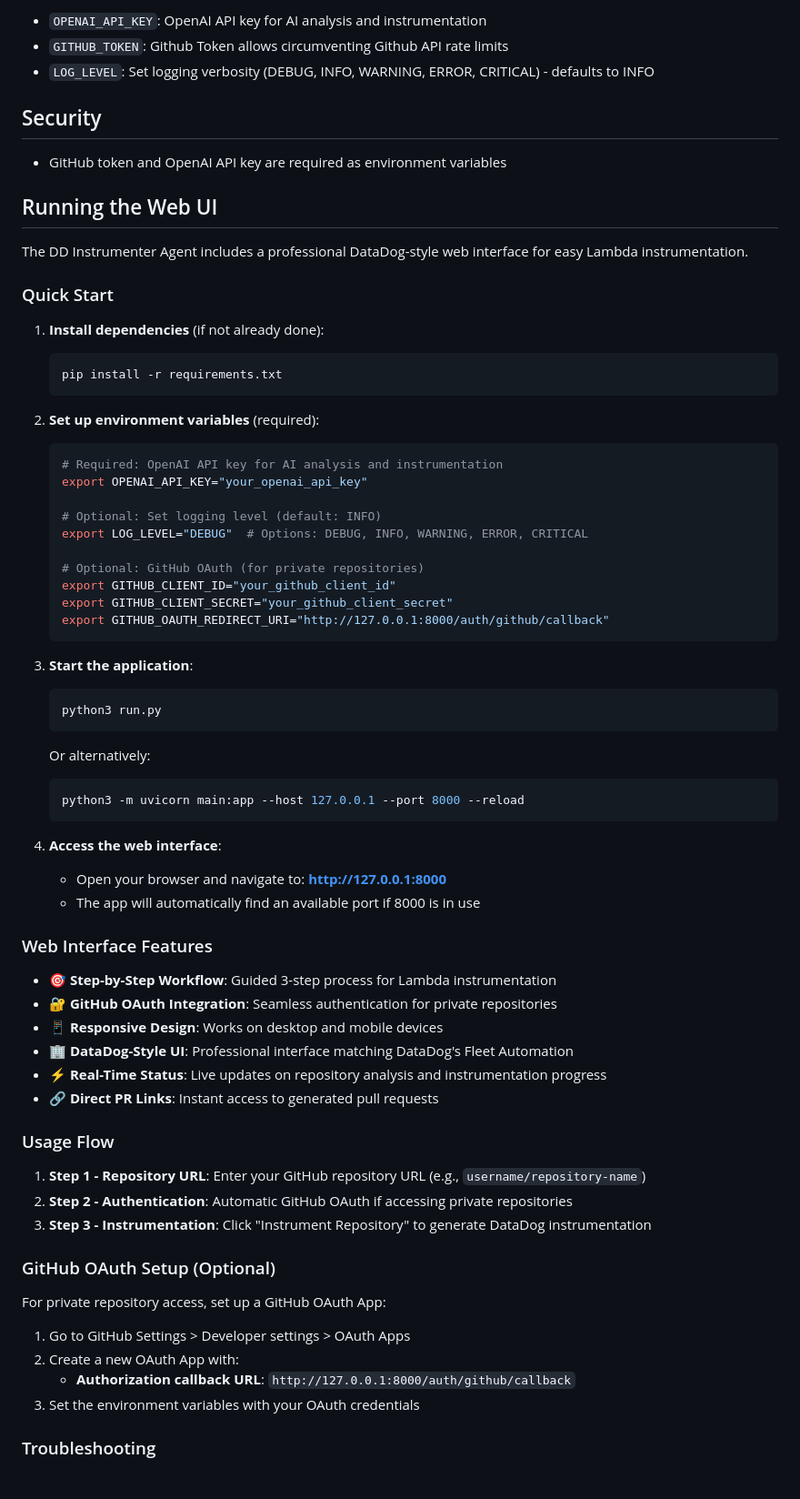
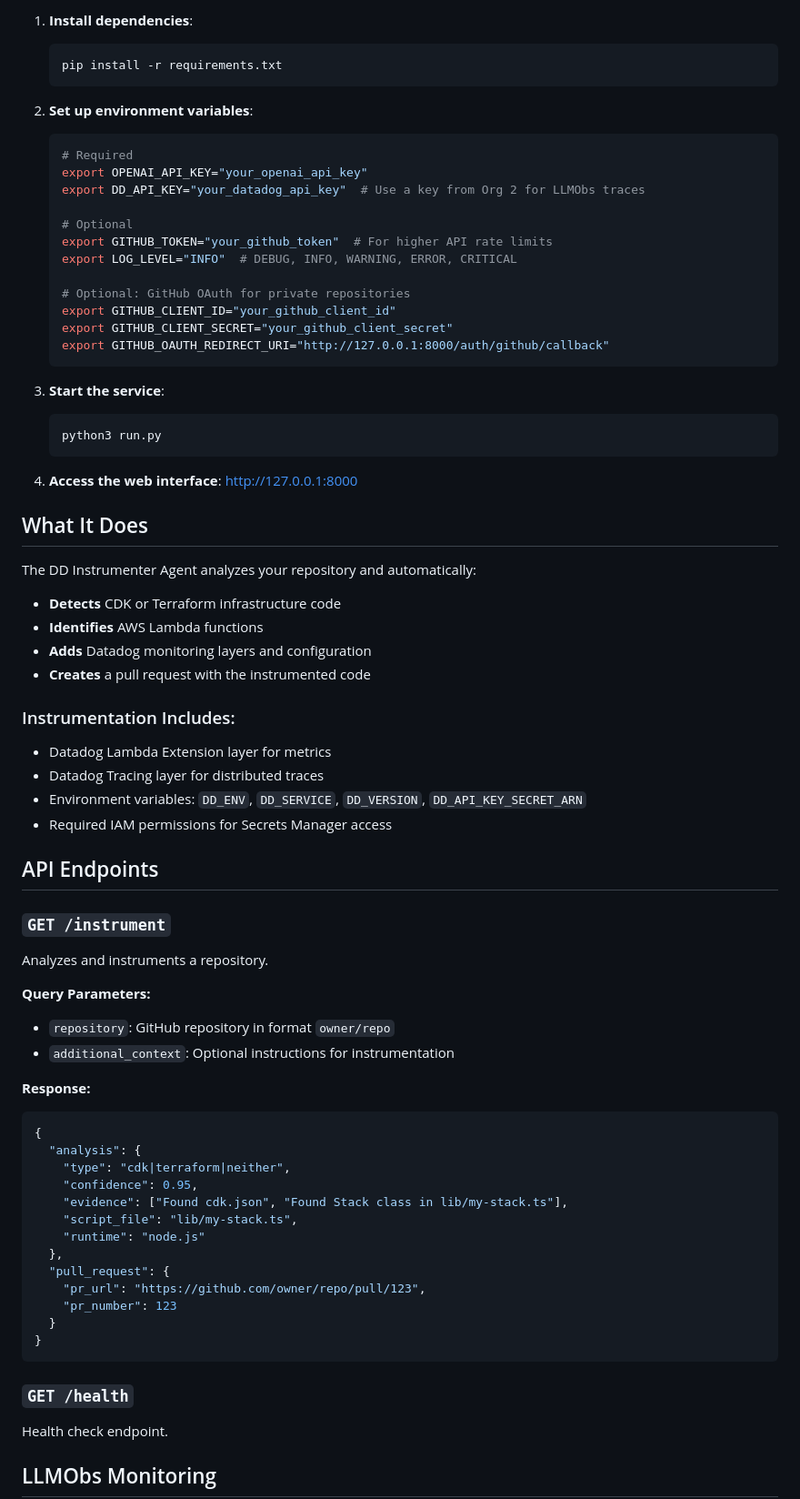
Before and after one commit to nevilgeorge/dd-instrumenter-agent, a Markdown page: README.md, the part around one of its changes. Shown at 91% size. Drawn GitHub-style.

````diff
--- a/README.md
+++ b/README.md
@@ -87,77 +7,74 @@ The service uses:
-- `OPENAI_API_KEY`: OpenAI API key for AI analysis and instrumentation
-- `GITHUB_TOKEN`: Github Token allows circumventing Github API rate limits
-- `LOG_LEVEL`: Set logging verbosity (DEBUG, INFO, WARNING, ERROR, CRITICAL) - defaults to INFO
-
-## Security
-
-- GitHub token and OpenAI API key are required as environment variables
-
-## Running the Web UI
-
-The DD Instrumenter Agent includes a professional DataDog-style web interface for easy Lambda instrumentation.
-
-### Quick Start
-
-1. **Install dependencies** (if not already done):
-
+1. **Install dependencies**:
    ```bash
    pip install -r requirements.txt
    ```
 
-2. **Set up environment variables** (required):
+2. **Set up environment variables**:
+   ```bash
+   # Required
+   export OPENAI_API_KEY="your_openai_api_key"
+   export DD_API_KEY="your_datadog_api_key"  # Use a key from Org 2 for LLMObs traces
 
-   ```bash
-   # Required: OpenAI API key for AI analysis and instrumentation
-   export OPENAI_API_KEY="your_openai_api_key"
+   # Optional
+   export GITHUB_TOKEN="your_github_token"  # For higher API rate limits
+   export LOG_LEVEL="INFO"  # DEBUG, INFO, WARNING, ERROR, CRITICAL
 
-   # Optional: Set logging level (default: INFO)
-   export LOG_LEVEL="DEBUG"  # Options: DEBUG, INFO, WARNING, ERROR, CRITICAL
-
-   # Optional: GitHub OAuth (for private repositories)
+   # Optional: GitHub OAuth for private repositories
    export GITHUB_CLIENT_ID="your_github_client_id"
    export GITHUB_CLIENT_SECRET="your_github_client_secret"
    export GITHUB_OAUTH_REDIRECT_URI="http://127.0.0.1:8000/auth/github/callback"
    ```
 
-3. **Start the application**:
-
+3. **Start the service**:
    ```bash
    python3 run.py
    ```
 
-   Or alternatively:
+4. **Access the web interface**: http://127.0.0.1:8000
 
-   ```bash
-   python3 -m uvicorn main:app --host 127.0.0.1 --port 8000 --reload
-   ```
+## What It Does
 
-4. **Access the web interface**:
-   - Open your browser and navigate to: **http://127.0.0.1:8000**
-   - The app will automatically find an available port if 8000 is in use
+The DD Instrumenter Agent analyzes your repository and automatically:
 
-### Web Interface Features
+- **Detects** CDK or Terraform infrastructure code
+- **Identifies** AWS Lambda functions
+- **Adds** Datadog monitoring layers and configuration
+- **Creates** a pull request with the instrumented code
 
-- **🎯 Step-by-Step Workflow**: Guided 3-step process for Lambda instrumentation
-- **🔐 GitHub OAuth Integration**: Seamless authentication for private repositories
-- **📱 Responsive Design**: Works on desktop and mobile devices
-- **🏢 DataDog-Style UI**: Professional interface matching DataDog's Fleet Automation
-- **⚡ Real-Time Status**: Live updates on repository analysis and instrumentation progress
-- **🔗 Direct PR Links**: Instant access to generated pull requests
+### Instrumentation Includes:
+- Datadog Lambda Extension layer for metrics
+- Datadog Tracing layer for distributed traces
+- Environment variables: `DD_ENV`, `DD_SERVICE`, `DD_VERSION`, `DD_API_KEY_SECRET_ARN`
+- Required IAM permissions for Secrets Manager access
 
-### Usage Flow
+## API Endpoints
 
-1. **Step 1 - Repository URL**: Enter your GitHub repository URL (e.g., `username/repository-name`)
-2. **Step 2 - Authentication**: Automatic GitHub OAuth if accessing private repositories
-3. **Step 3 - Instrumentation**: Click "Instrument Repository" to generate DataDog instrumentation
+### `GET /instrument`
+Analyzes and instruments a repository.
 
-### GitHub OAuth Setup (Optional)
+**Query Parameters:**
+- `repository`: GitHub repository in format `owner/repo`
+- `additional_context`: Optional instructions for instrumentation
 
-For private repository access, set up a GitHub OAuth App:
+**Response:**
+```json
+{
+  "analysis": {
+    "type": "cdk|terraform|neither",
+    "confidence": 0.95,
+    "evidence": ["Found cdk.json", "Found Stack class in lib/my-stack.ts"],
+    "script_file": "lib/my-stack.ts",
+    "runtime": "node.js"
+  },
+  "pull_request": {
+    "pr_url": "https://github.com/owner/repo/pull/123",
+    "pr_number": 123
+  }
+}
+```
 
-1. Go to GitHub Settings > Developer settings > OAuth Apps
-2. Create a new OAuth App with:
-   - **Authorization callback URL**: `http://127.0.0.1:8000/auth/github/callback`
-3. Set the environment variables with your OAuth credentials
+### `GET /health`
+Health check endpoint.
 
-### Troubleshooting
+## LLMObs Monitoring
 
````
Also changed, not shown: other parts of README.md (+41 -86 lines).
